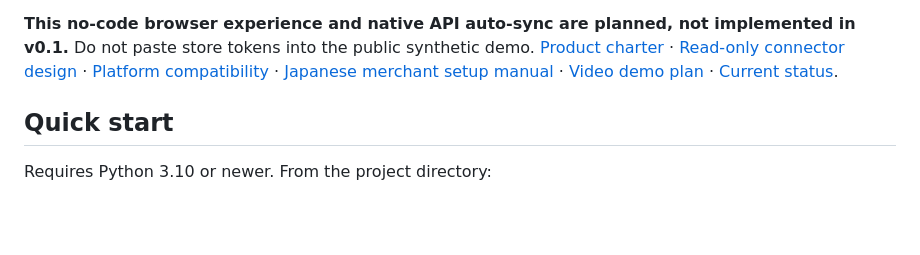
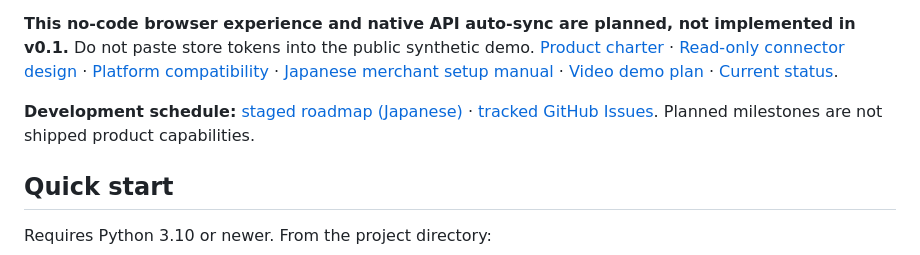
Before and after one commit to Siyuan-chat/miseport, a Markdown page: README.en.md, the part around the change. GitHub-like rendering; blank space fills up the shorter version.

Commit message:
docs: connect staged launch and merchant roadmap to README and issue backlog [skip ci]

```diff
--- a/README.en.md
+++ b/README.en.md
@@ -15,6 +15,8 @@ MisePort is a local product-catalog bridge for Japanese shops and AI assistants.
 MisePort is being developed as a **self-service tool for independent Japanese merchants**, not as a centralized product marketplace or comparison engine. The planned merchant flow prioritizes **authorized read-only ingestion from official store APIs** via a self-service Japanese connection wizard. Merchants may configure their own Agent or permitted read-only API credentials in an owner-controlled environment; CSV/JSON import remains the fallback. They can audit facts and export portable data **without writing code, registering for MisePort, or paying for the software** (external platform and hosting conditions may apply). Publishing a remotely callable MCP endpoint remains optional and requires a merchant-controlled public host; external free-tier limits and accounts still apply. Open catalog contracts and adapters will let other commerce/agent services integrate without requiring MisePort to aggregate merchant data.
 
 **This no-code browser experience and native API auto-sync are planned, not implemented in v0.1.** Do not paste store tokens into the public synthetic demo. [Product charter](docs/PRODUCT_STRATEGY.ja.md) · [Read-only connector design](docs/CONNECTOR_ARCHITECTURE.ja.md) · [Platform compatibility](docs/PLATFORM_COMPATIBILITY.ja.md) · [Japanese merchant setup manual](docs/merchant/SETUP_GUIDE.ja.md) · [Video demo plan](docs/merchant/VIDEO_DEMO_PLAN.ja.md) · [Current status](PROJECT_STATUS.md).
+
+**Development schedule:** [staged roadmap (Japanese)](docs/DEVELOPMENT_PLAN.ja.md) · [tracked GitHub Issues](https://github.com/Siyuan-chat/miseport/issues). Planned milestones are not shipped product capabilities.
 
 ## Quick start
 
```
